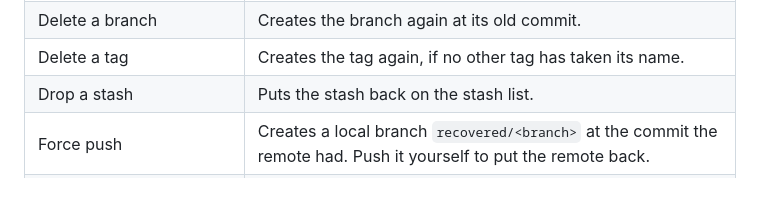
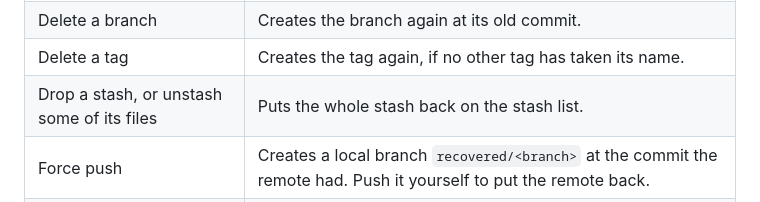
Before and after one commit to tgomilar/gitkeen, a Markdown page: docs/undo.md, the part around the change. GitHub-like rendering.

```diff
--- a/docs/undo.md
+++ b/docs/undo.md
@@ -15,7 +15,7 @@ puts things back the way they were before the operation:
 | Reset, squash, drop, move, rebase or amend | Moves the branch back to its old commit. |
 | Delete a branch | Creates the branch again at its old commit. |
 | Delete a tag | Creates the tag again, if no other tag has taken its name. |
-| Drop a stash | Puts the stash back on the stash list. |
+| Drop a stash, or unstash some of its files | Puts the whole stash back on the stash list. |
 | Force push | Creates a local branch `recovered/<branch>` at the commit the remote had. Push it yourself to put the remote back. |
 | Roll back a file, a hunk or a line | Writes back what the file held before. |
 
```
Also changed, not shown: docs/committing.md (+8 -0 lines), docs/development.md (+1 -0 lines), docs/media/stash-files.gif (added), 1 other file.
